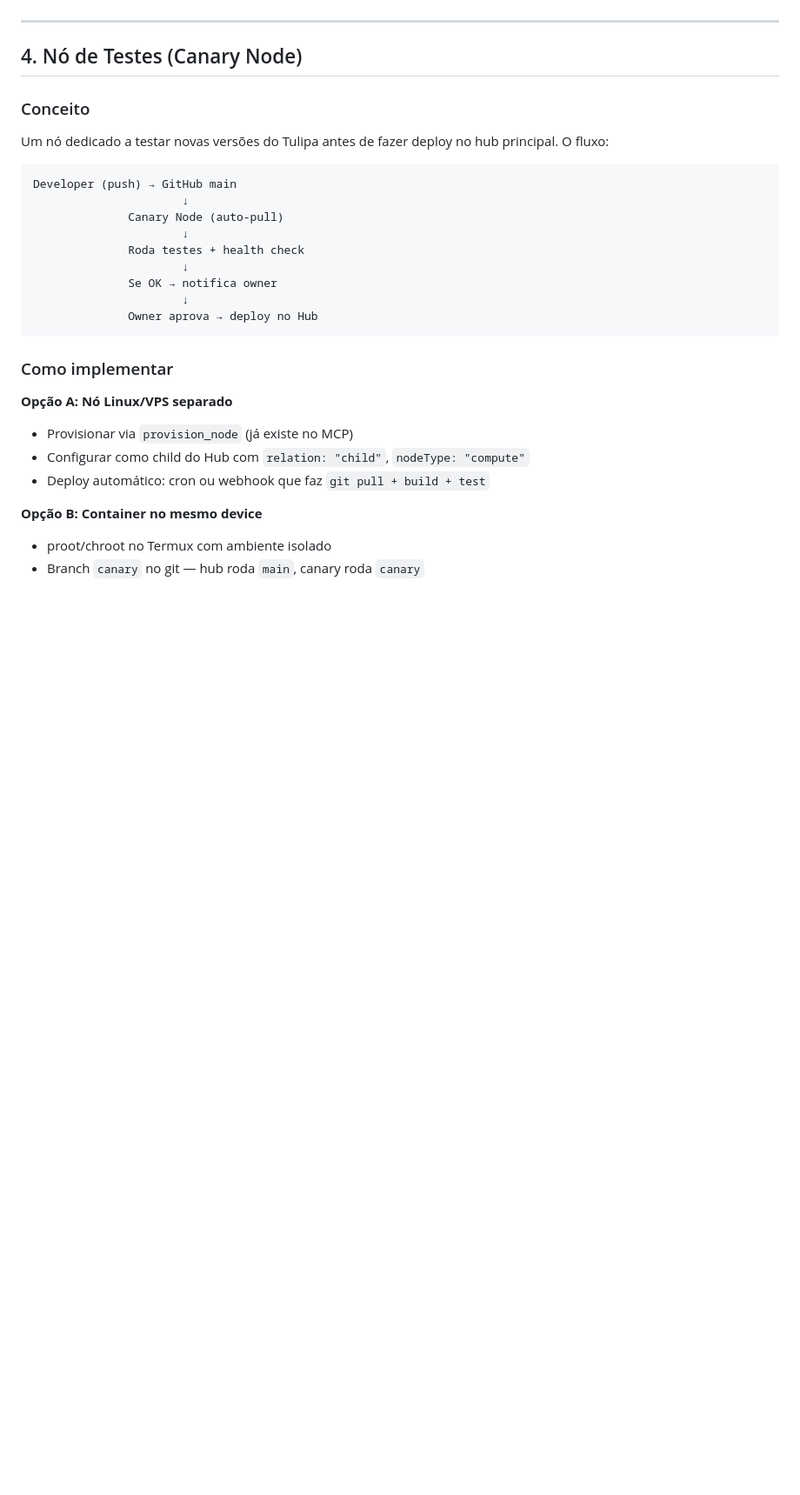
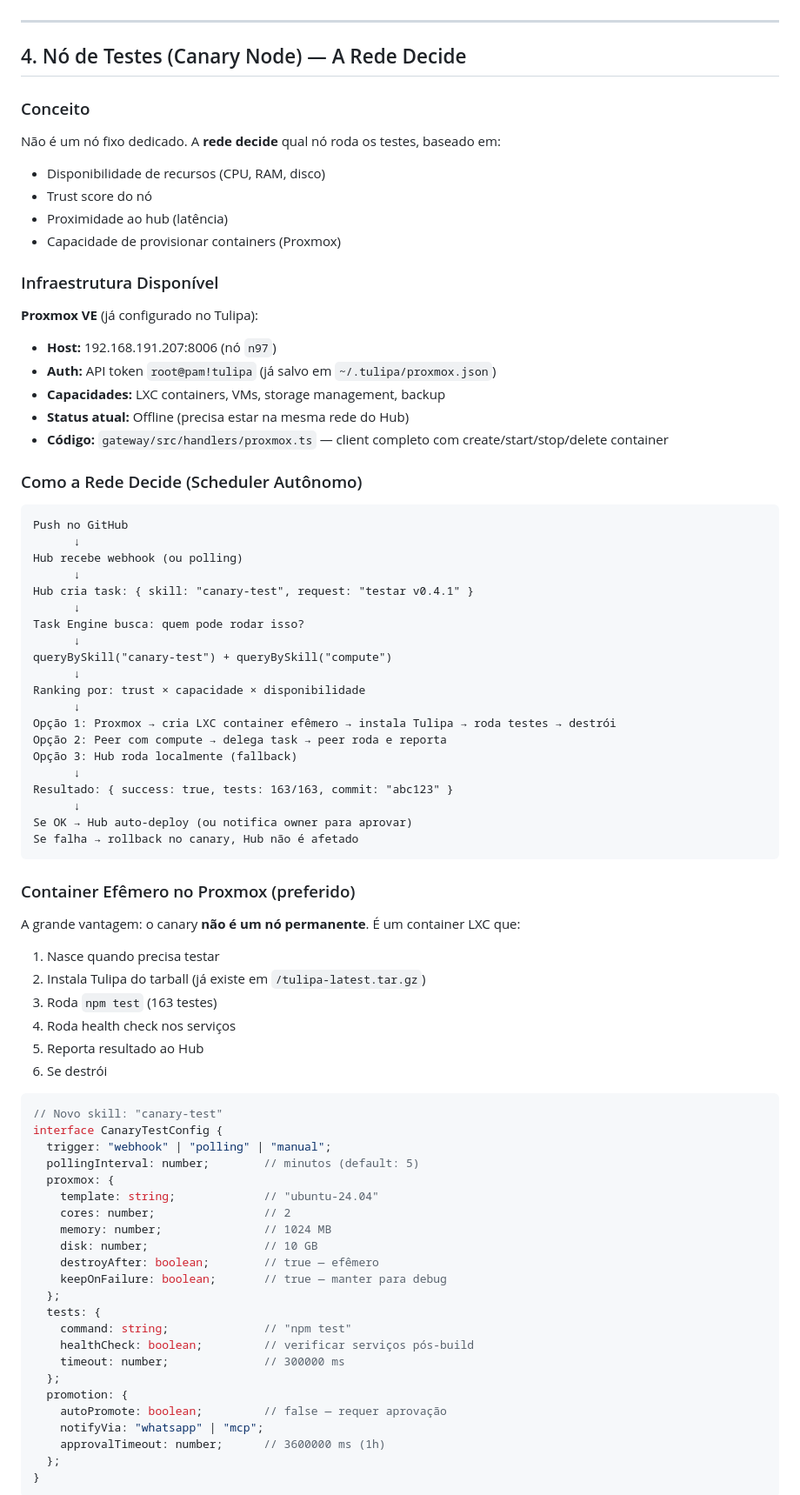
Before and after one commit to tcstulio/claude, a Markdown page: PROJETO-TULIPA.md, the part around one of its changes. Shown at 87% size. Rendered like a GitHub page; blank space fills up the shorter version.

Commit message:
Atualizar projeto: canary autônomo via rede + Proxmox efêmero
A rede decide qual nó roda testes (Proxmox LXC efêmero preferido,
fallback para peers com compute). Documenta infraestrutura Proxmox
já configurada e o fluxo de scheduling autônomo.

https://claude.ai/code/session_01W4VM7d1aQ9tcCEPL9zAxpz

````diff
--- a/PROJETO-TULIPA.md
+++ b/PROJETO-TULIPA.md
@@ -269,32 +269,83 @@ interface LedgerEntry {
 
 ---
 
-## 4. Nó de Testes (Canary Node)
+## 4. Nó de Testes (Canary Node) — A Rede Decide
 
 ### Conceito
 
-Um nó dedicado a testar novas versões do Tulipa antes de fazer deploy no hub principal. O fluxo:
+Não é um nó fixo dedicado. A **rede decide** qual nó roda os testes, baseado em:
+- Disponibilidade de recursos (CPU, RAM, disco)
+- Trust score do nó
+- Proximidade ao hub (latência)
+- Capacidade de provisionar containers (Proxmox)
+
+### Infraestrutura Disponível
+
+**Proxmox VE** (já configurado no Tulipa):
+- **Host:** 192.168.191.207:8006 (nó `n97`)
+- **Auth:** API token `root@pam!tulipa` (já salvo em `~/.tulipa/proxmox.json`)
+- **Capacidades:** LXC containers, VMs, storage management, backup
+- **Status atual:** Offline (precisa estar na mesma rede do Hub)
+- **Código:** `gateway/src/handlers/proxmox.ts` — client completo com create/start/stop/delete container
+
+### Como a Rede Decide (Scheduler Autônomo)
 
 ```
-Developer (push) → GitHub main
-                      ↓
-              Canary Node (auto-pull)
-                      ↓
-              Roda testes + health check
-                      ↓
-              Se OK → notifica owner
-                      ↓
-              Owner aprova → deploy no Hub
+Push no GitHub
+      ↓
+Hub recebe webhook (ou polling)
+      ↓
+Hub cria task: { skill: "canary-test", request: "testar v0.4.1" }
+      ↓
+Task Engine busca: quem pode rodar isso?
+      ↓
+queryBySkill("canary-test") + queryBySkill("compute")
+      ↓
+Ranking por: trust × capacidade × disponibilidade
+      ↓
+Opção 1: Proxmox → cria LXC container efêmero → instala Tulipa → roda testes → destrói
+Opção 2: Peer com compute → delega task → peer roda e reporta
+Opção 3: Hub roda localmente (fallback)
+      ↓
+Resultado: { success: true, tests: 163/163, commit: "abc123" }
+      ↓
+Se OK → Hub auto-deploy (ou notifica owner para aprovar)
+Se falha → rollback no canary, Hub não é afetado
 ```
 
-### Como implementar
+### Container Efêmero no Proxmox (preferido)
 
-**Opção A: Nó Linux/VPS separado**
-- Provisionar via `provision_node` (já existe no MCP)
-- Configurar como child do Hub com `relation: "child"`, `nodeType: "compute"`
-- Deploy automático: cron ou webhook que faz `git pull + build + test`
+A grande vantagem: o canary **não é um nó permanente**. É um container LXC que:
+1. Nasce quando precisa testar
+2. Instala Tulipa do tarball (já existe em `/tulipa-latest.tar.gz`)
+3. Roda `npm test` (163 testes)
+4. Roda health check nos serviços
+5. Reporta resultado ao Hub
+6. Se destrói
 
-**Opção B: Container no mesmo device**
-- proot/chroot no Termux com ambiente isolado
-- Branch `canary` no git — hub roda `main`, canary roda `canary`
+```typescript
+// Novo skill: "canary-test"
+interface CanaryTestConfig {
+  trigger: "webhook" | "polling" | "manual";
+  pollingInterval: number;        // minutos (default: 5)
+  proxmox: {
+    template: string;             // "ubuntu-24.04"
+    cores: number;                // 2
+    memory: number;               // 1024 MB
+    disk: number;                 // 10 GB
+    destroyAfter: boolean;        // true — efêmero
+    keepOnFailure: boolean;       // true — manter para debug
+  };
+  tests: {
+    command: string;              // "npm test"
+    healthCheck: boolean;         // verificar serviços pós-build
+    timeout: number;              // 300000 ms
+  };
+  promotion: {
+    autoPromote: boolean;         // false — requer aprovação
+    notifyVia: "whatsapp" | "mcp";
+    approvalTimeout: number;      // 3600000 ms (1h)
+  };
+}
+```
 
````
Also changed, not shown: other parts of PROJETO-TULIPA.md (+25 -3 lines).
